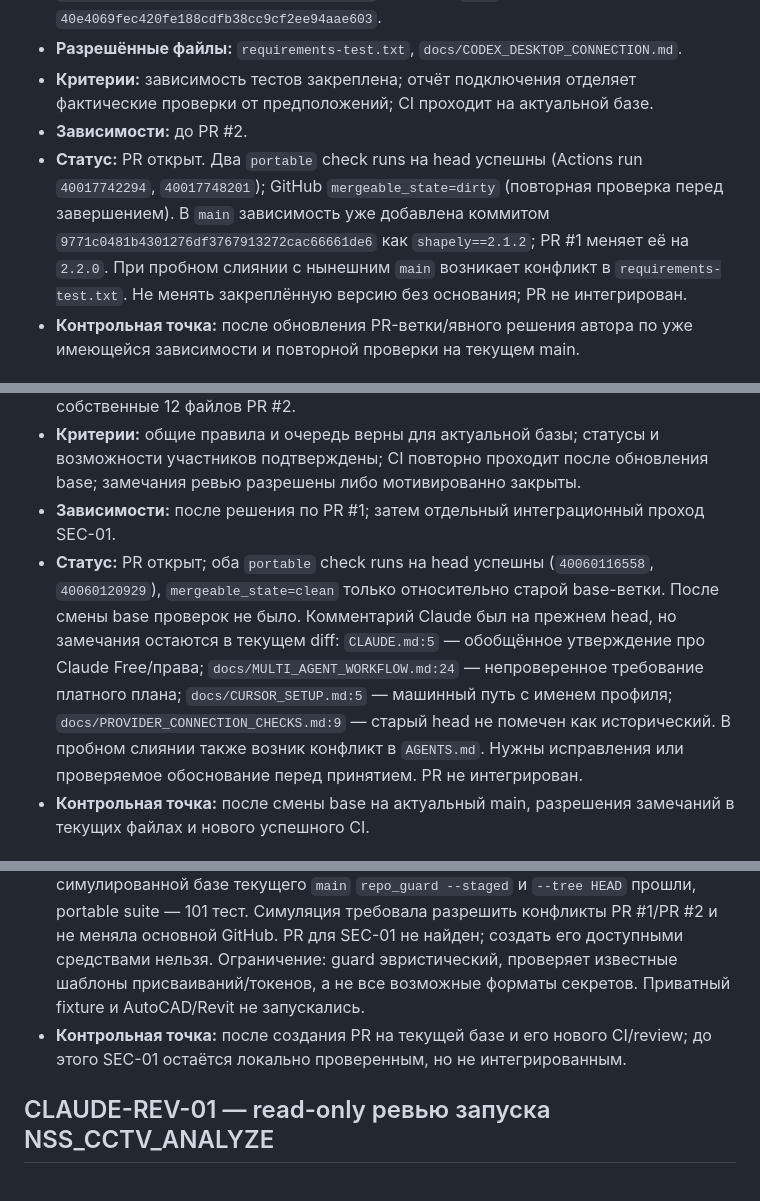
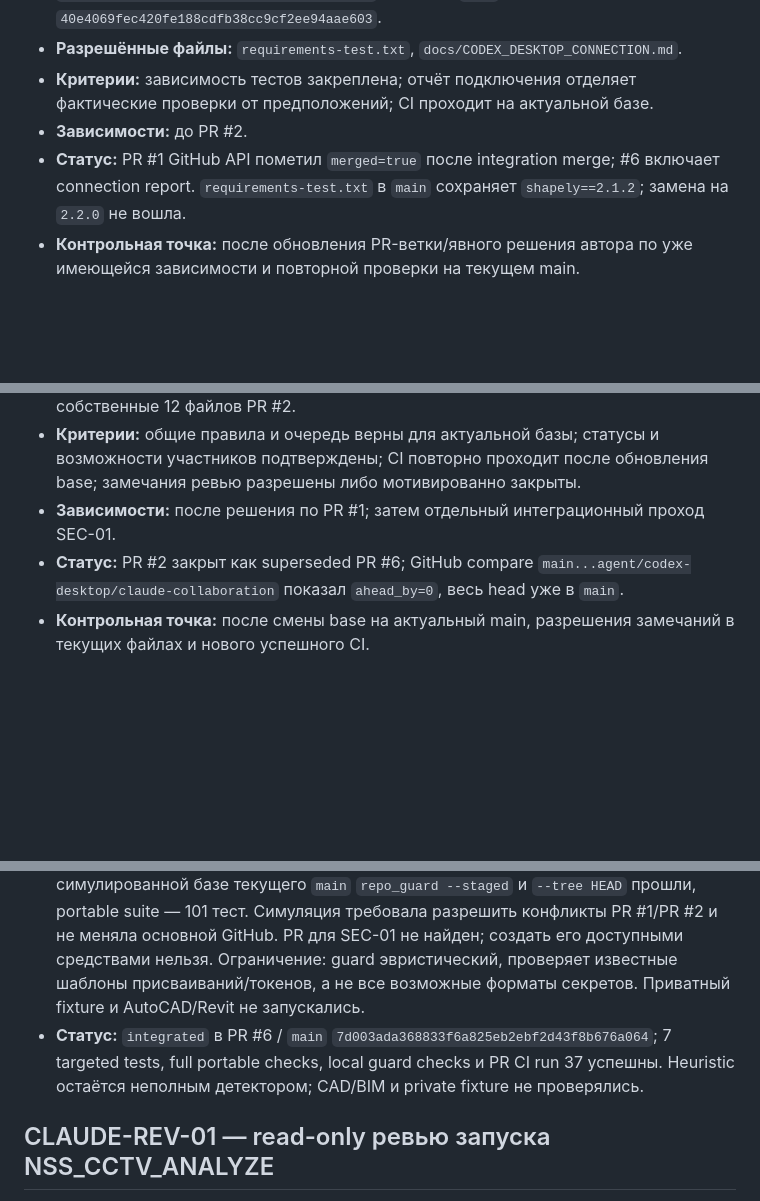
Before and after one commit to rinatikd/nss-engine, a Markdown page: docs/TASK_QUEUE.md, 3 parts joined by grey strips. GitHub-like rendering; blank space fills up the shorter version.

```diff
--- a/docs/TASK_QUEUE.md
+++ b/docs/TASK_QUEUE.md
@@ -24,7 +24,7 @@
 - **Разрешённые файлы:** `requirements-test.txt`, `docs/CODEX_DESKTOP_CONNECTION.md`.
 - **Критерии:** зависимость тестов закреплена; отчёт подключения отделяет фактические проверки от предположений; CI проходит на актуальной базе.
 - **Зависимости:** до PR #2.
-- **Статус:** PR открыт. Два `portable` check runs на head успешны (Actions run `40017742294`, `40017748201`); GitHub `mergeable_state=dirty` (повторная проверка перед завершением). В `main` зависимость уже добавлена коммитом `9771c0481b4301276df3767913272cac66661de6` как `shapely==2.1.2`; PR #1 меняет её на `2.2.0`. При пробном слиянии с нынешним `main` возникает конфликт в `requirements-test.txt`. Не менять закреплённую версию без основания; PR не интегрирован.
+- **Статус:** PR #1 GitHub API пометил `merged=true` после integration merge; #6 включает connection report. `requirements-test.txt` в `main` сохраняет `shapely==2.1.2`; замена на `2.2.0` не вошла.
 - **Контрольная точка:** после обновления PR-ветки/явного решения автора по уже имеющейся зависимости и повторной проверки на текущем main.
 
 ## Интеграция PR #2 — часть COORD-01
@@ -35,7 +35,7 @@
 - **Разрешённые файлы:** `AGENTS.md`, `CLAUDE.md`, `GEMINI.md`, `docs/AGENT_COLLABORATION.md`, `docs/AGENT_DAILY_AUDIT.md`, `docs/CLAUDE_HANDOFF_TEMPLATE.md`, `docs/CURSOR_SETUP.md`, `docs/MULTI_AGENT_WORKFLOW.md`, `docs/PROVIDER_CONNECTION_CHECKS.md`, `docs/QWEN_ONBOARDING.md`, `docs/QWEN_REVIEW_01.md`, `docs/TASK_QUEUE.md`. `requirements-test.txt` и `docs/CODEX_DESKTOP_CONNECTION.md` входят в базовую ветку PR #1, а не в собственные 12 файлов PR #2.
 - **Критерии:** общие правила и очередь верны для актуальной базы; статусы и возможности участников подтверждены; CI повторно проходит после обновления base; замечания ревью разрешены либо мотивированно закрыты.
 - **Зависимости:** после решения по PR #1; затем отдельный интеграционный проход SEC-01.
-- **Статус:** PR открыт; оба `portable` check runs на head успешны (`40060116558`, `40060120929`), `mergeable_state=clean` только относительно старой base-ветки. После смены base проверок не было. Комментарий Claude был на прежнем head, но замечания остаются в текущем diff: `CLAUDE.md:5` — обобщённое утверждение про Claude Free/права; `docs/MULTI_AGENT_WORKFLOW.md:24` — непроверенное требование платного плана; `docs/CURSOR_SETUP.md:5` — машинный путь с именем профиля; `docs/PROVIDER_CONNECTION_CHECKS.md:9` — старый head не помечен как исторический. В пробном слиянии также возник конфликт в `AGENTS.md`. Нужны исправления или проверяемое обоснование перед принятием. PR не интегрирован.
+- **Статус:** PR #2 закрыт как superseded PR #6; GitHub compare `main...agent/codex-desktop/claude-collaboration` показал `ahead_by=0`, весь head уже в `main`.
 - **Контрольная точка:** после смены base на актуальный main, разрешения замечаний в текущих файлах и нового успешного CI.
 
 ## SEC-01 — парольные фразы в repo_guard
@@ -47,7 +47,7 @@
 - **Критерии:** буквальная парольная фраза с пробелами блокируется и не выводится; placeholders и expression markers остаются разрешёнными по прежней политике; синтетические Git-тесты и portable suite проходят.
 - **Зависимости:** проверено после PR #1/#2 в локальной интеграционной симуляции; текущий `main` уже имеет Shapely 2.1.2.
 - **Статус:** `reviewed` локально, не `integrated`. Семь тестов SEC-01 прошли; на симулированной базе текущего `main` `repo_guard --staged` и `--tree HEAD` прошли, portable suite — 101 тест. Симуляция требовала разрешить конфликты PR #1/PR #2 и не меняла основной GitHub. PR для SEC-01 не найден; создать его доступными средствами нельзя. Ограничение: guard эвристический, проверяет известные шаблоны присваиваний/токенов, а не все возможные форматы секретов. Приватный fixture и AutoCAD/Revit не запускались.
-- **Контрольная точка:** после создания PR на текущей базе и его нового CI/review; до этого SEC-01 остаётся локально проверенным, но не интегрированным.
+- **Статус:** `integrated` в PR #6 / `main` `7d003ada368833f6a825eb2ebf2d43f8b676a064`; 7 targeted tests, full portable checks, local guard checks и PR CI run 37 успешны. Heuristic остаётся неполным детектором; CAD/BIM и private fixture не проверялись.
 
 ## CLAUDE-REV-01 — read-only ревью запуска NSS_CCTV_ANALYZE
 
```
Also changed, not shown: other parts of docs/TASK_QUEUE.md (+11 -4 lines), docs/AGENT_DAILY_AUDIT.md (+4 -0 lines).
